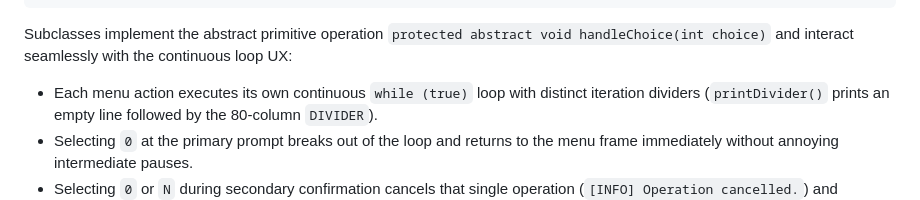
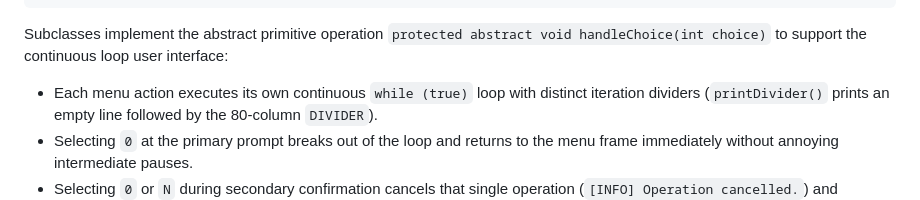
Before and after one commit to naipret/fptu-pro192-food-store-management, a Markdown page: docs/DESIGN_PATTERNS.md, the part around the change. Drawn GitHub-style.

Commit message:
docs(DESIGN_PATTERNS): refine wording for clarity in ui description

````diff
--- a/docs/DESIGN_PATTERNS.md
+++ b/docs/DESIGN_PATTERNS.md
@@ -127,7 +127,7 @@ public final void display() {
 }
 ```
 
-Subclasses implement the abstract primitive operation `protected abstract void handleChoice(int choice)` and interact seamlessly with the continuous loop UX:
+Subclasses implement the abstract primitive operation `protected abstract void handleChoice(int choice)` to support the continuous loop user interface:
 
 - Each menu action executes its own continuous `while (true)` loop with distinct iteration dividers (`printDivider()` prints an empty line followed by the 80-column `DIVIDER`).
 - Selecting `0` at the primary prompt breaks out of the loop and returns to the menu frame immediately without annoying intermediate pauses.
````
